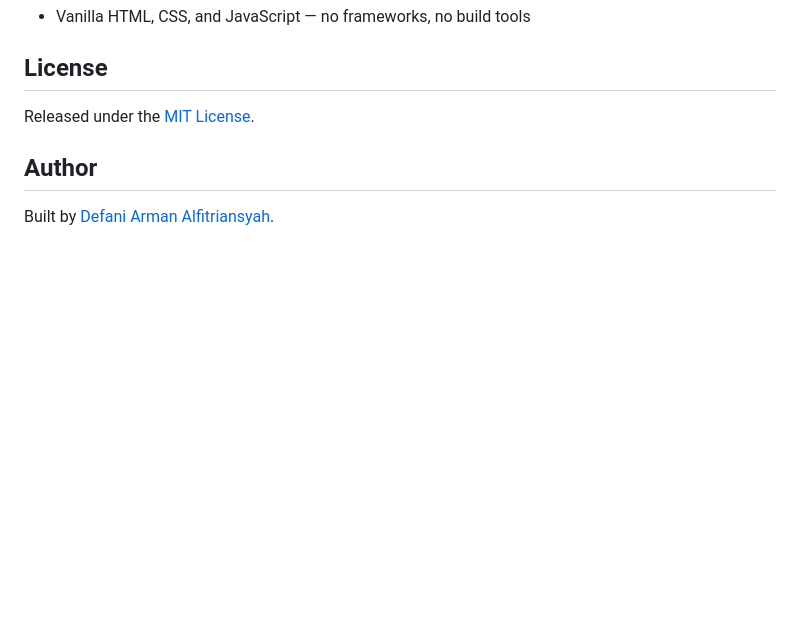
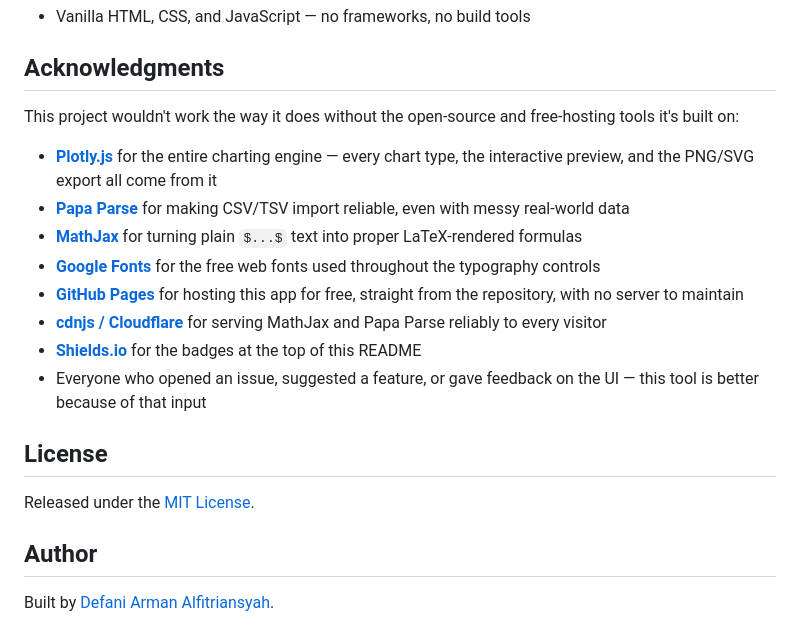
Before and after one commit to Defani/simpleplots, a Markdown page: README.md, the part around one of its changes. Drawn GitHub-style; blank space fills up the shorter version.

```diff
--- a/README.md
+++ b/README.md
@@ -52,4 +67,17 @@ https://defani.github.io/simpleplots/
 - Vanilla HTML, CSS, and JavaScript — no frameworks, no build tools
+
+## Acknowledgments
+
+This project wouldn't work the way it does without the open-source and free-hosting tools it's built on:
+
+- **[Plotly.js](https://plotly.com/javascript/)** for the entire charting engine — every chart type, the interactive preview, and the PNG/SVG export all come from it
+- **[Papa Parse](https://www.papaparse.com/)** for making CSV/TSV import reliable, even with messy real-world data
+- **[MathJax](https://www.mathjax.org/)** for turning plain `$...$` text into proper LaTeX-rendered formulas
+- **[Google Fonts](https://fonts.google.com/)** for the free web fonts used throughout the typography controls
+- **[GitHub Pages](https://pages.github.com/)** for hosting this app for free, straight from the repository, with no server to maintain
+- **[cdnjs / Cloudflare](https://cdnjs.com/)** for serving MathJax and Papa Parse reliably to every visitor
+- **[Shields.io](https://shields.io/)** for the badges at the top of this README
+- Everyone who opened an issue, suggested a feature, or gave feedback on the UI — this tool is better because of that input
 
 ## License
 
```
Also changed, not shown: other parts of README.md (+21 -6 lines).
